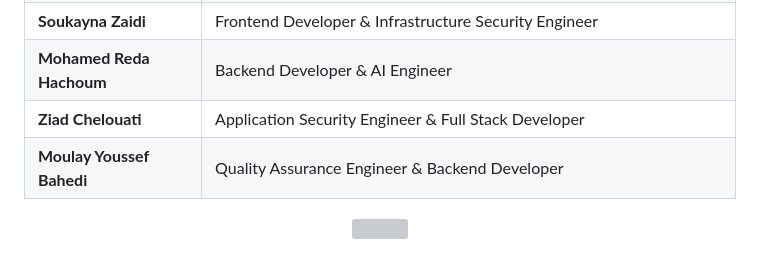
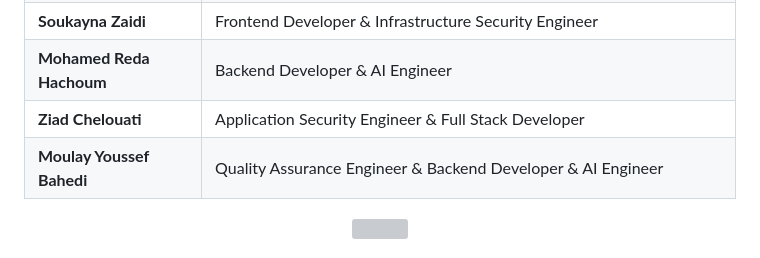
Before and after one commit to sahlinour/internhub-platform, a Markdown page: README.md, the part around the change. GitHub-like rendering; grey boxes are pictures that could not be loaded.

```diff
--- a/README.md
+++ b/README.md
@@ -368,7 +368,7 @@ Projet réalisé par une équipe de six étudiants ingénieurs.
 | **Soukayna Zaidi**        | Frontend Developer & Infrastructure Security Engineer                                         |
 | **Mohamed Reda Hachoum**  | Backend Developer & AI Engineer                                                               |
 | **Ziad Chelouati**        | Application Security Engineer & Full Stack Developer                                          |
-| **Moulay Youssef Bahedi** | Quality Assurance Engineer & Backend Developer                                                |
+| **Moulay Youssef Bahedi** | Quality Assurance Engineer & Backend Developer & AI Engineer                                  |
 
 <p align="center">
   <img src="./assets/divider.svg" width="100%" height="4" alt=""/>
```
